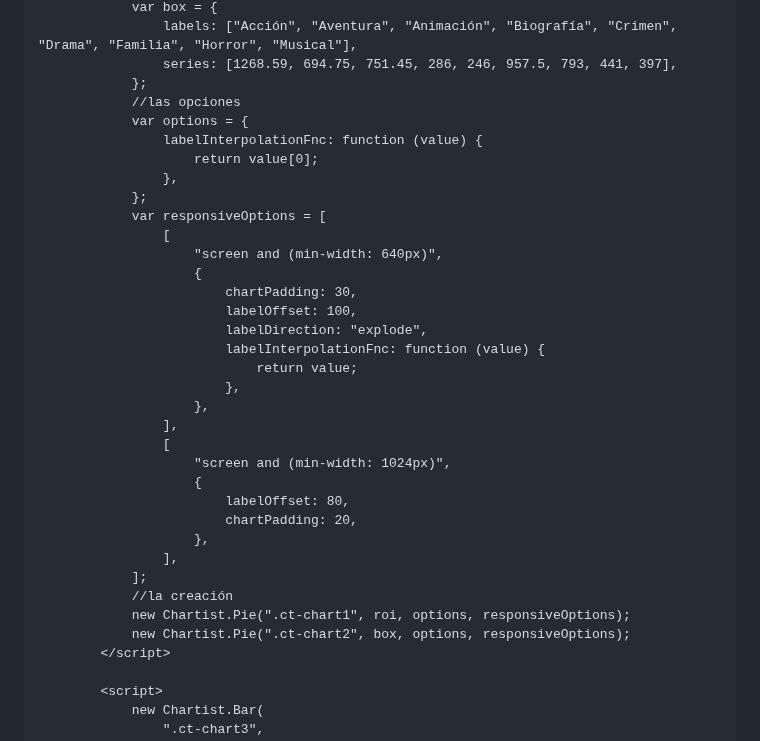
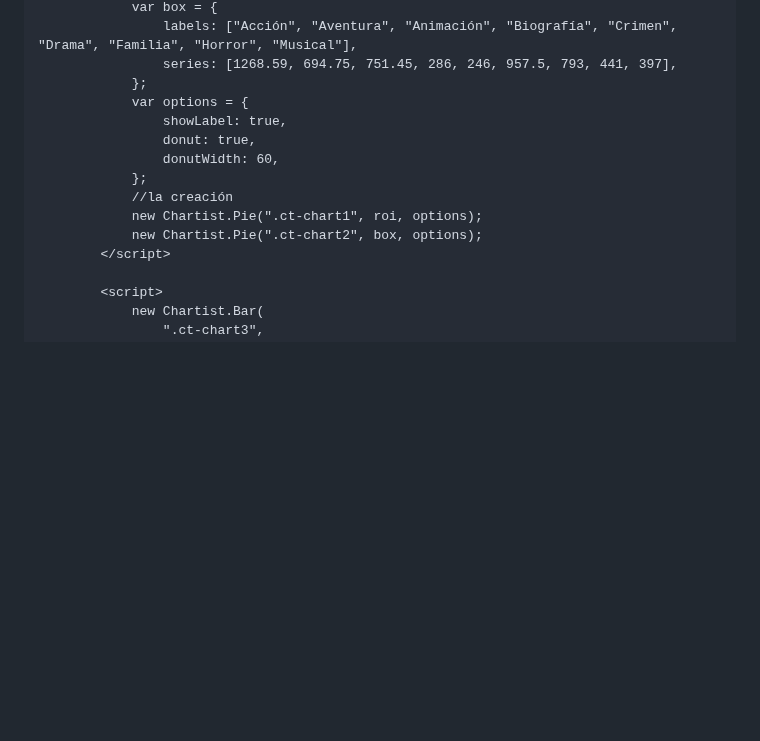
Before and after one commit to profesorfaco/dno097-2024, a Markdown page: clase-12/README.md, the part around one of its changes. GitHub-like rendering; blank space fills up the shorter version.

```diff
--- a/clase-12/README.md
+++ b/clase-12/README.md
@@ -188,35 +187,14 @@ Para ordenar lo que llevamos:
                 labels: ["Acción", "Aventura", "Animación", "Biografía", "Crimen", "Drama", "Familia", "Horror", "Musical"],
                 series: [1268.59, 694.75, 751.45, 286, 246, 957.5, 793, 441, 397],
             };
-            //las opciones
             var options = {
-                labelInterpolationFnc: function (value) {
-                    return value[0];
-                },
+                showLabel: true,
+                donut: true,
+                donutWidth: 60,
             };
-            var responsiveOptions = [
-                [
-                    "screen and (min-width: 640px)",
-                    {
-                        chartPadding: 30,
-                        labelOffset: 100,
-                        labelDirection: "explode",
-                        labelInterpolationFnc: function (value) {
-                            return value;
-                        },
-                    },
-                ],
-                [
-                    "screen and (min-width: 1024px)",
-                    {
-                        labelOffset: 80,
-                        chartPadding: 20,
-                    },
-                ],
-            ];
             //la creación
-            new Chartist.Pie(".ct-chart1", roi, options, responsiveOptions);
-            new Chartist.Pie(".ct-chart2", box, options, responsiveOptions);
+            new Chartist.Pie(".ct-chart1", roi, options);
+            new Chartist.Pie(".ct-chart2", box, options);
         </script>
 
         <script>
```
Also changed, not shown: other parts of clase-12/README.md (+1 -2 lines).
